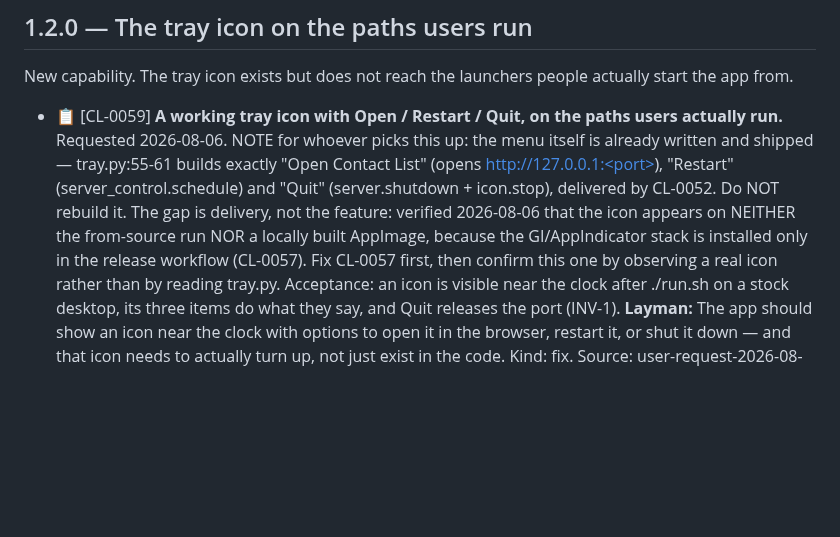
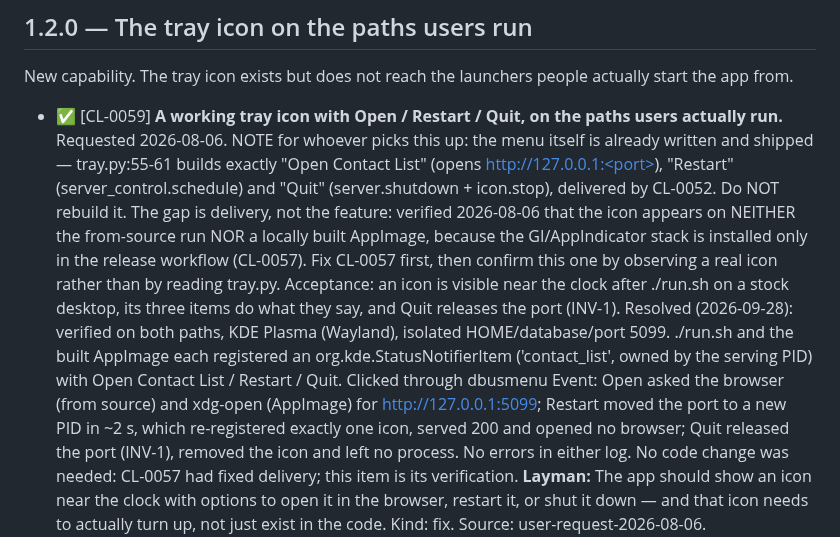
Before and after one commit to milnet01/contact-list, a Markdown page: ROADMAP.md, the part around the change. Drawn GitHub-style; blank space fills up the shorter version.

Commit message:
CL-0059: close after a live tray check on both launch paths
./run.sh and the built AppImage each registered a StatusNotifierItem
owned by the serving process, with Open / Restart / Quit. Driven over
dbusmenu: Open requested the app URL, Restart relaunched with one icon
and no browser, Quit released the port and removed the icon. Isolated
HOME, database and port; no code change needed.

Co-Authored-By: Claude Opus 5.5 <noreply@anthropic.com>

```diff
--- a/ROADMAP.md
+++ b/ROADMAP.md
@@ -354,7 +354,7 @@ it changes what the app promises a user.
 New capability. The tray icon exists but does not reach the launchers people
 actually start the app from.
 
-- 📋 [CL-0059] **A working tray icon with Open / Restart / Quit, on the paths users actually run.**
+- ✅ [CL-0059] **A working tray icon with Open / Restart / Quit, on the paths users actually run.**
   Requested 2026-08-06. NOTE for whoever picks this up: the menu itself is
   already written and shipped — tray.py:55-61 builds exactly "Open Contact
   List" (opens http://127.0.0.1:<port>), "Restart" (server_control.schedule)
@@ -366,6 +366,16 @@ actually start the app from.
   observing a real icon rather than by reading tray.py. Acceptance: an icon
   is visible near the clock after ./run.sh on a stock desktop, its three
   items do what they say, and Quit releases the port (INV-1).
+  Resolved (2026-09-28): verified on both paths, KDE Plasma (Wayland),
+  isolated HOME/database/port 5099. ./run.sh and the built AppImage each
+  registered an org.kde.StatusNotifierItem ('contact_list', owned by the
+  serving PID) with Open Contact List / Restart / Quit. Clicked through
+  dbusmenu Event: Open asked the browser (from source) and xdg-open
+  (AppImage) for http://127.0.0.1:5099; Restart moved the port to a new
+  PID in ~2 s, which re-registered exactly one icon, served 200 and
+  opened no browser; Quit released the port (INV-1), removed the icon
+  and left no process. No errors in either log. No code change was
+  needed: CL-0057 had fixed delivery; this item is its verification.
   **Layman:** The app should show an icon near the clock with options to open it in the browser, restart it, or shut it down — and that icon needs to actually turn up, not just exist in the code.
   Kind: fix.
   Source: user-request-2026-08-06.
```
